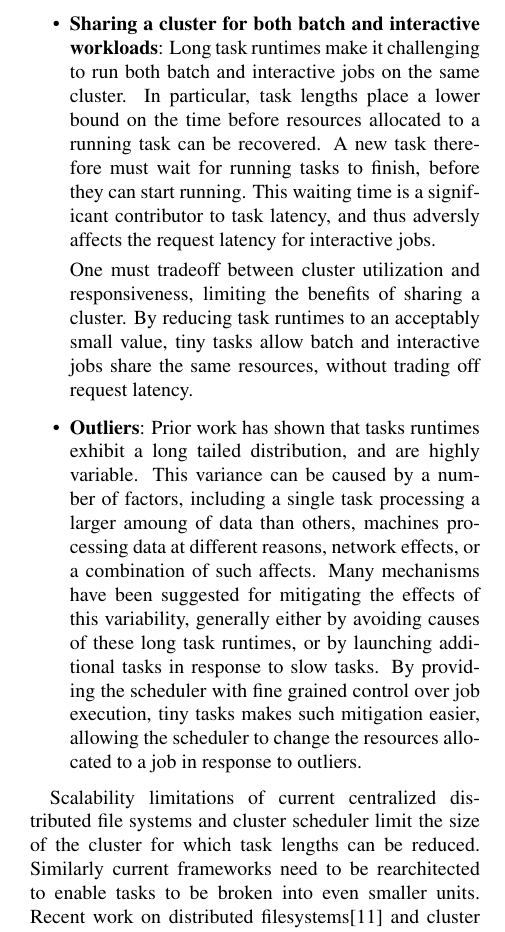
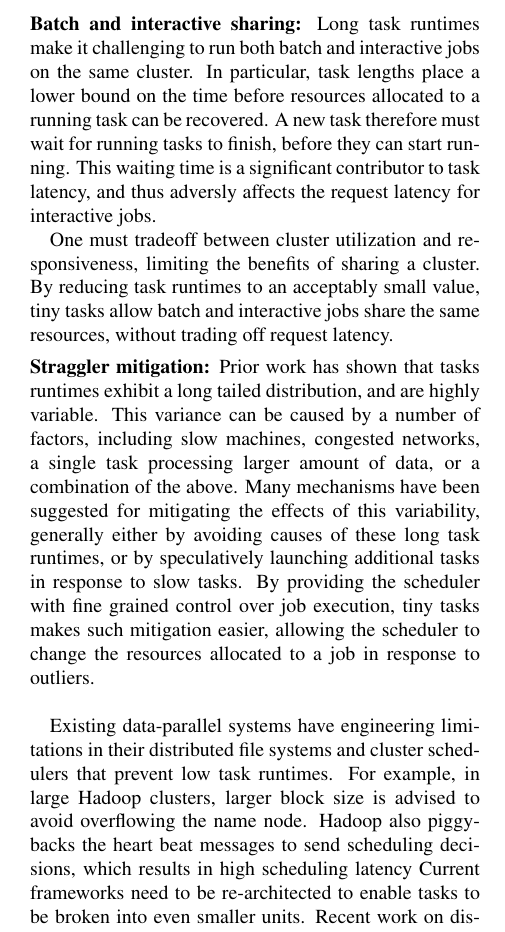
Before and after one commit to apanda/tinytasks, a LaTeX paper (writeup/tiny-tasks.tex, which reads writeup/intro-kay.tex): part of one column of page 1 of 6, cut at the place of the change. Compiled offline with pdfLaTeX; a LaTeX package or settings file that is missing is left out.

Commit message:
intro minor update so i can merge.

```diff
--- a/writeup/intro-kay.tex
+++ b/writeup/intro-kay.tex
@@ -15,4 +14,5 @@ Decreased task runtimes solve two major problems in today's datacenters:
-\item \textbf{Sharing a cluster for both batch and interactive workloads}:
+
+\vspace{4pt}\noindent\textbf{Batch and interactive sharing:}
 Long task runtimes make it challenging to run both batch and interactive
 jobs on the same cluster. In particular, task lengths place a lower bound on
 the time before resources allocated to a running task can be recovered. A new
@@ -26,24 +26,28 @@ a cluster. By reducing task runtimes to an acceptably small value, tiny
 tasks allow batch and interactive jobs share the same resources, without
 trading off request latency.
 
-\item \textbf{Outliers}: Prior work has shown that tasks runtimes exhibit a long
+\vspace{4pt}\noindent\textbf{Straggler mitigation:}
+Prior work has shown that tasks runtimes exhibit a long
 tailed distribution, and are highly variable. This variance can be caused by
-a number of factors, including a single task processing a larger amoung of data
-than others, machines processing data at different reasons, network effects, or
-a combination of such affects. Many mechanisms have been suggested for mitigating
+a number of factors, including slow machines, congested networks, a single task
+processing larger amount of data, or a combination of the above.
+Many mechanisms have been suggested for mitigating
 the effects of this variability, generally either by avoiding causes of these
-long task runtimes, or by launching additional tasks in response to slow tasks.
+long task runtimes, or by speculatively launching additional tasks in response to slow tasks.
 By providing the scheduler with fine grained control over job execution, tiny
 tasks makes such mitigation easier, allowing the scheduler to change the resources
-allocated to a job in response to outliers.
-\end{itemize}
+allocated to a job in response to outliers.\\
 
-Scalability limitations of current centralized distributed file systems and cluster
-scheduler limit the size of the cluster for which task lengths can be reduced. Similarly
-current frameworks need to be rearchitected to enable tasks to be broken into even smaller
+
+Existing data-parallel systems have engineering limitations in their distributed
+file systems and cluster schedulers that prevent low task runtimes. For example, in
+large Hadoop clusters, larger block size is advised to avoid overflowing the name node.
+Hadoop also piggybacks the heart beat messages to send scheduling decisions, which
+results in high scheduling latency
+Current frameworks need to be re-architected to enable tasks to be broken into even smaller
 units.
-Recent work on distributed filesystems\cite{nightingale2012flat} and cluster schedulers\cite{sparrow}
-present the first steps towards
+Recent work on distributed filesystems\cite{nightingale2012flat} and
+cluster schedulers\cite{sparrow} present the first steps towards
 building a cluster framework that allows for tiny tasks. While these new filesystems
 and scheduler address the scalability problems, many challenges remain. In particular
 efficient use of tiny tasks requires that the overhead for launching a task is small. Current
```
Also changed, not shown: writeup/intro-kay.tex (3 more changed lines).
